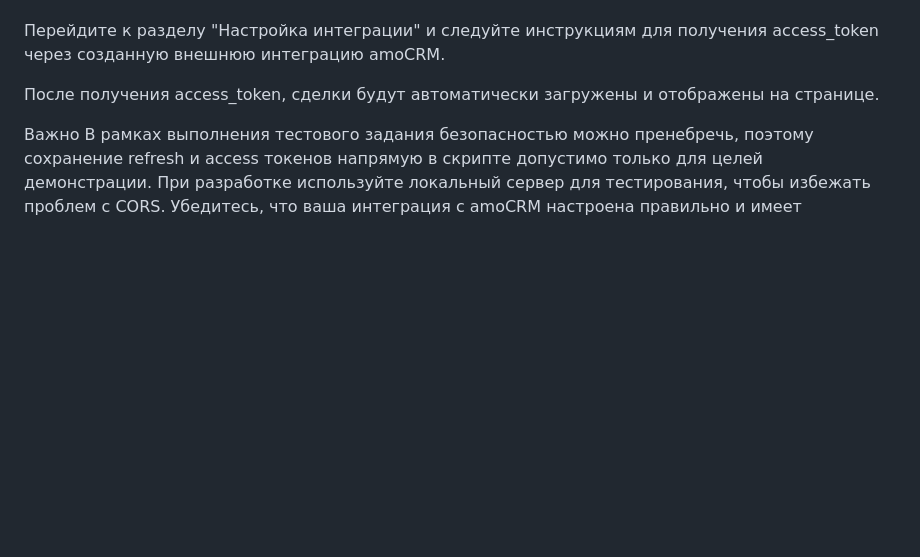
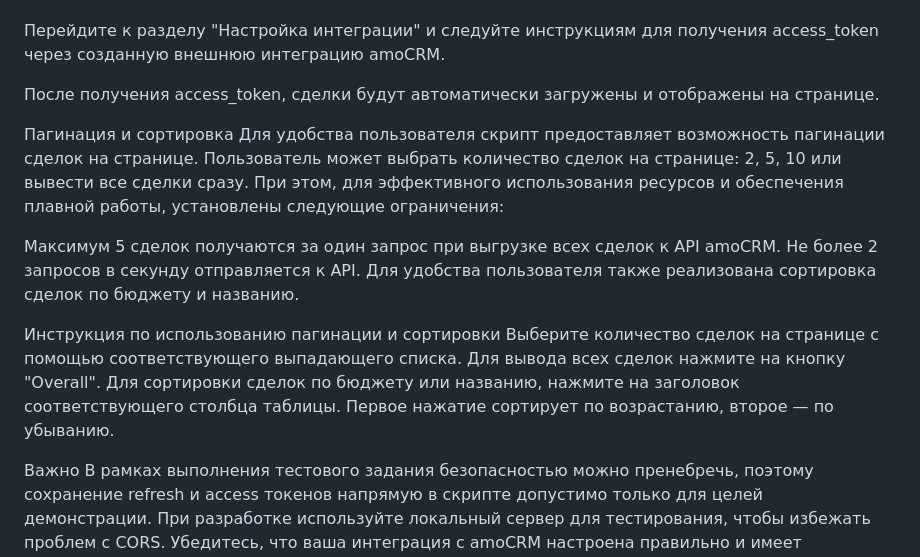
Before and after one commit to Art3m1z/FrontenDeveloper25.05, a Markdown page: README.md, the part around the change. Rendered like a GitHub page; blank space fills up the shorter version.

```diff
--- a/README.md
+++ b/README.md
@@ -21,6 +21,18 @@ jQuery: при необходимости, для удобной работы с
 
 После получения access_token, сделки будут автоматически загружены и отображены на странице.
 
+Пагинация и сортировка
+Для удобства пользователя скрипт предоставляет возможность пагинации сделок на странице. Пользователь может выбрать количество сделок на странице: 2, 5, 10 или вывести все сделки сразу. При этом, для эффективного использования ресурсов и обеспечения плавной работы, установлены следующие ограничения:
+
+Максимум 5 сделок получаются за один запрос при выгрузке всех сделок к API amoCRM.
+Не более 2 запросов в секунду отправляется к API.
+Для удобства пользователя также реализована сортировка сделок по бюджету и названию.
+
+Инструкция по использованию пагинации и сортировки
+Выберите количество сделок на странице с помощью соответствующего выпадающего списка.
+Для вывода всех сделок нажмите на кнопку "Overall".
+Для сортировки сделок по бюджету или названию, нажмите на заголовок соответствующего столбца таблицы. Первое нажатие сортирует по возрастанию, второе — по убыванию.
+
 Важно
 В рамках выполнения тестового задания безопасностью можно пренебречь, поэтому сохранение refresh и access токенов напрямую в скрипте допустимо только для целей демонстрации.
 При разработке используйте локальный сервер для тестирования, чтобы избежать проблем с CORS.
```
